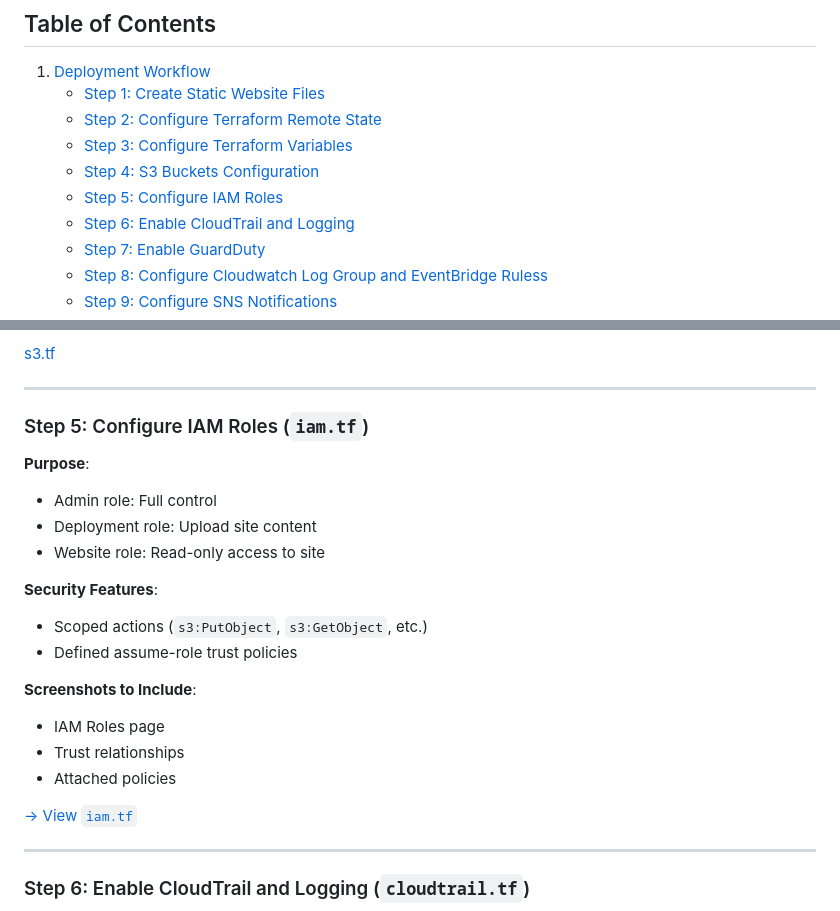
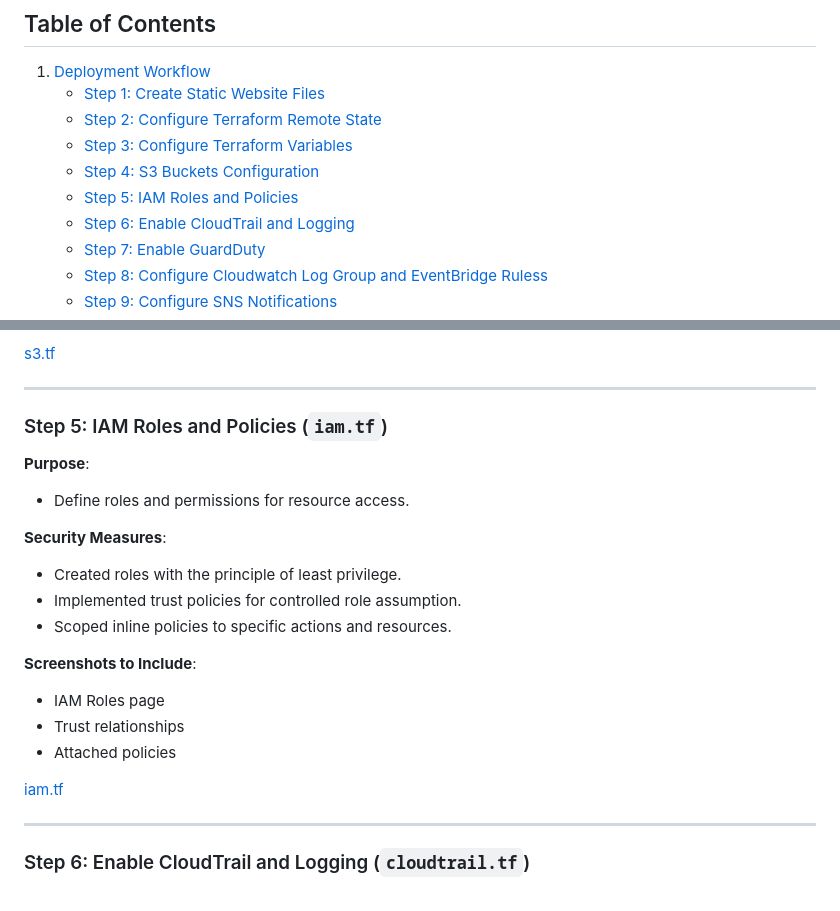
Before and after one commit to monrdeme/secure-static-site-aws, a Markdown page: README.md, 2 parts joined by grey strips. Rendered like a GitHub page.

Commit message:
Update README.md
Updated step 5 - iam roles and policies

```diff
--- a/README.md
+++ b/README.md
@@ -47,8 +47,8 @@ Before you begin, ensure you have the following:
     - [Step 1: Create Static Website Files](#step-1-create-static-website-files)
     - [Step 2: Configure Terraform Remote State](#step-2-configure-terraform-remote)
     - [Step 3: Configure Terraform Variables](#step-3-configure-terraform-variables)
-    - [Step 4: S3 Buckets Configuration](#step-4-configure-s3-buckets)
-    - [Step 5: Configure IAM Roles](#step-5-configure-iam-roles)
+    - [Step 4: S3 Buckets Configuration](#step-4-s3-buckets-configuration)
+    - [Step 5: IAM Roles and Policies](#step-iam-roles-and-policies)
     - [Step 6: Enable CloudTrail and Logging](#step-6-enable-cloudtrail-and-logging)
     - [Step 7: Enable GuardDuty](#step-7-enable-guardduty)
     - [Step 8: Configure Cloudwatch Log Group and EventBridge Ruless](#step-8-configure-cloudwatch-log-group-and-eventbridge-rules)
@@ -152,23 +152,22 @@ In your Terraform project, update or create `backend.tf`:
 
 ---
 
-### Step 5: Configure IAM Roles (`iam.tf`)
+### Step 5: IAM Roles and Policies (`iam.tf`)
 
 **Purpose**:
-- Admin role: Full control
-- Deployment role: Upload site content
-- Website role: Read-only access to site
+- Define roles and permissions for resource access.
 
-**Security Features**:
-- Scoped actions (`s3:PutObject`, `s3:GetObject`, etc.)
-- Defined assume-role trust policies
+**Security Measures**:
+- Created roles with the principle of least privilege.
+- Implemented trust policies for controlled role assumption.
+- Scoped inline policies to specific actions and resources.
 
 **Screenshots to Include**:
 - IAM Roles page
 - Trust relationships
 - Attached policies
 
-[→ View `iam.tf`](https://github.com/monrdeme/secure-static-site-aws/blob/main/terraform/iam.tf)
+[iam.tf](https://github.com/monrdeme/secure-static-site-aws/blob/main/terraform/iam.tf)
 
 ---
 
```
